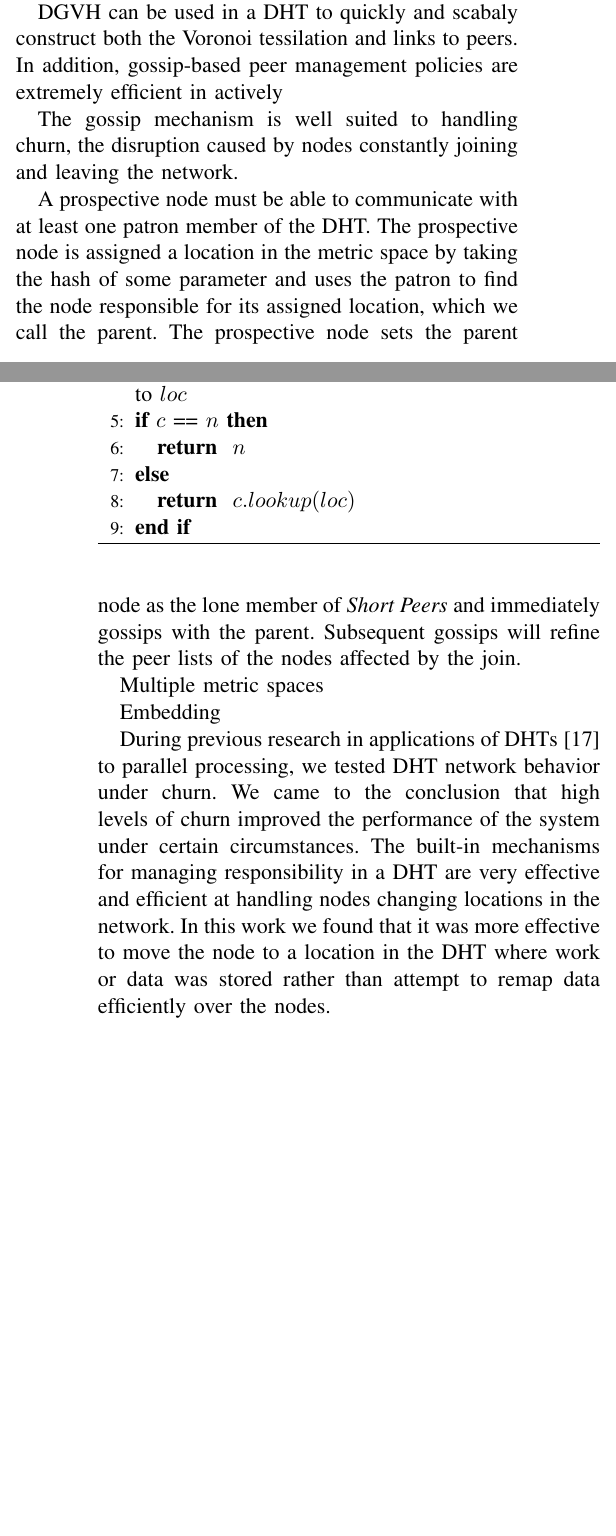
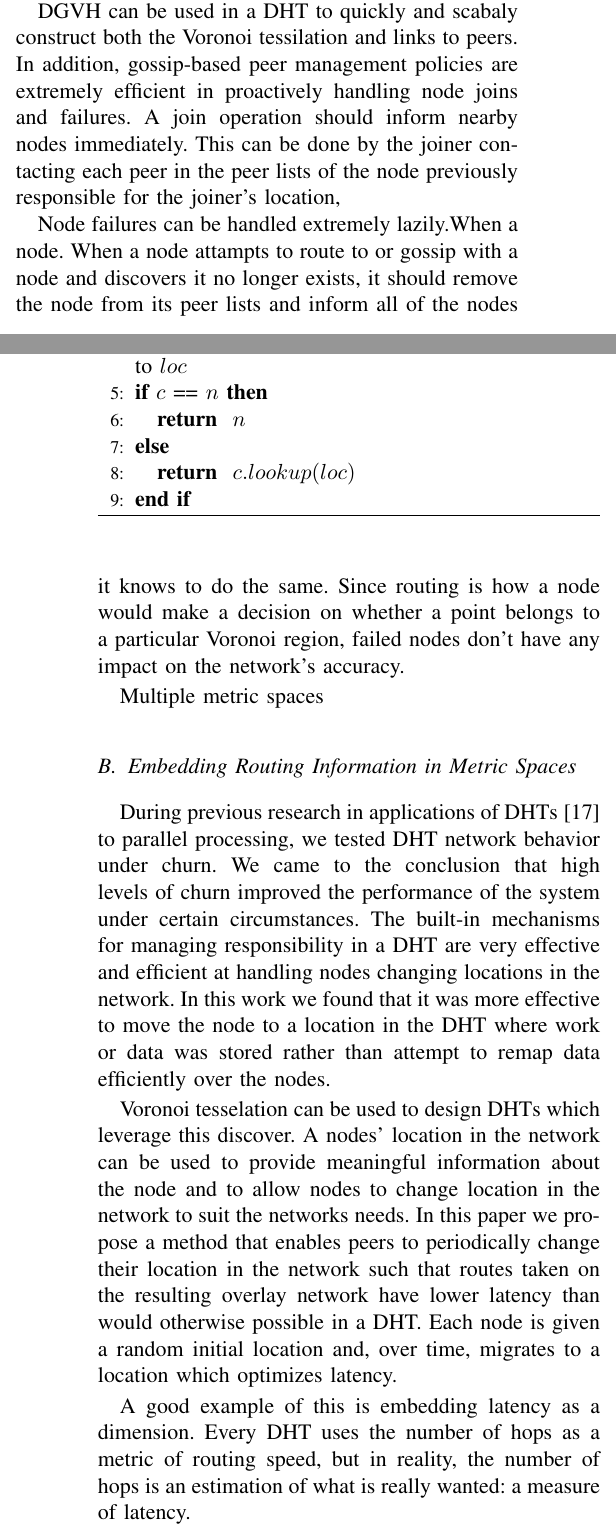
Before and after one commit to BrendanBenshoof/pyVHASH, a LaTeX paper (Paper/workshop.tex): two parts of the columns of pages 4 and 5 of 7, joined at a grey line, cut so that both start at the same text, the shorter picture padded with empty space. Compiled offline with pdfLaTeX.

```diff
--- a/Paper/workshop.tex
+++ b/Paper/workshop.tex
@@ -349,27 +349,14 @@
 \end{algorithm}
 
 DGVH can be used in a DHT to quickly and scabaly construct both the Voronoi tessilation and links to peers.
-%Numbers
-In addition, gossip-based peer management policies are extremely efficient in actively
+%TODO Numbers to back up needed?
+In addition, gossip-based peer management policies are extremely efficient in proactively handling node joins and failures.
+A join operation should inform nearby nodes immediately.
+This can be done by the joiner contacting each peer in the peer lists of the node previously responsible for the joiner's location,
 
-
-%Using a different measure of distance in Voronoi tessellation is not a radical idea; a common variation is to draw the regions using Manhattan distance \cite{aurenhammer1991voronoi}.
-%Neither
-
-
-The gossip mechanism is well suited to handling churn, the disruption caused by nodes constantly joining and leaving the network.
-
-
-
-
-
-
-A prospective node must be able to communicate with at least one patron member of the DHT.
-The prospective node is assigned a location in the metric space by taking the hash of some parameter  and uses the patron to find the node responsible for its assigned location, which we call the parent.
-The prospective node sets the parent node as the lone member of \textit{Short Peers} and immediately gossips with the parent.
-Subsequent gossips will refine the peer lists of the nodes affected by the join.
-
-
+Node failures can be handled extremely lazily.When a node.
+When a node attampts to route to or gossip with a node and discovers it no longer exists, it should remove the node from its peer lists and inform all of the nodes it knows to do the same.
+Since routing is how a node would make a decision on whether a point belongs to a particular Voronoi region, failed nodes don't have any impact on the network's accuracy.
 
 
 
@@ -377,14 +364,22 @@
 
 
 
-
-Embedding
+\subsection{Embedding Routing Information in Metric Spaces}
 
 
 During previous research in applications of DHTs \cite{andrew-poster} to parallel processing, we tested DHT network behavior under churn.
 We came to the conclusion that high levels of churn improved the performance of the system under certain circumstances.
 The built-in mechanisms for managing responsibility in a DHT are very effective and efficient at handling nodes changing locations in the network.
 In this work we found that it was more effective to move the node to a location in the DHT where work or data was stored rather than attempt to remap data efficiently over the nodes.
+
+
+Voronoi tesselation can be used to design DHTs which leverage this discover.
+A nodes' location in the network can be used to provide meaningful information about the node and to allow nodes to change location in the network to suit the networks needs.
+In this paper we propose a method that enables peers to periodically change their location in the network such that routes taken on the resulting overlay network have lower latency than would otherwise possible in a DHT.
+Each node is given a random initial location and, over time, migrates to a location which optimizes latency.
+
+A good example of this is embedding latency as a dimension.
+Every DHT uses the number of hops as a metric of routing speed, but in reality, the number of hops is an estimation of what is really wanted: a measure of latency.
 
 \subsection{Wireless Coverage}
 C\u{a}rbunar et al.\ \cite{carbunar2004distributed} demonstrated how Voronoi tessellation could be used to tell
```
Also changed, not shown: Paper/fullpaper.tex (+4 -5 lines), Paper/workshop.pdf, Paper/workshop.tex (12 more changed lines).
